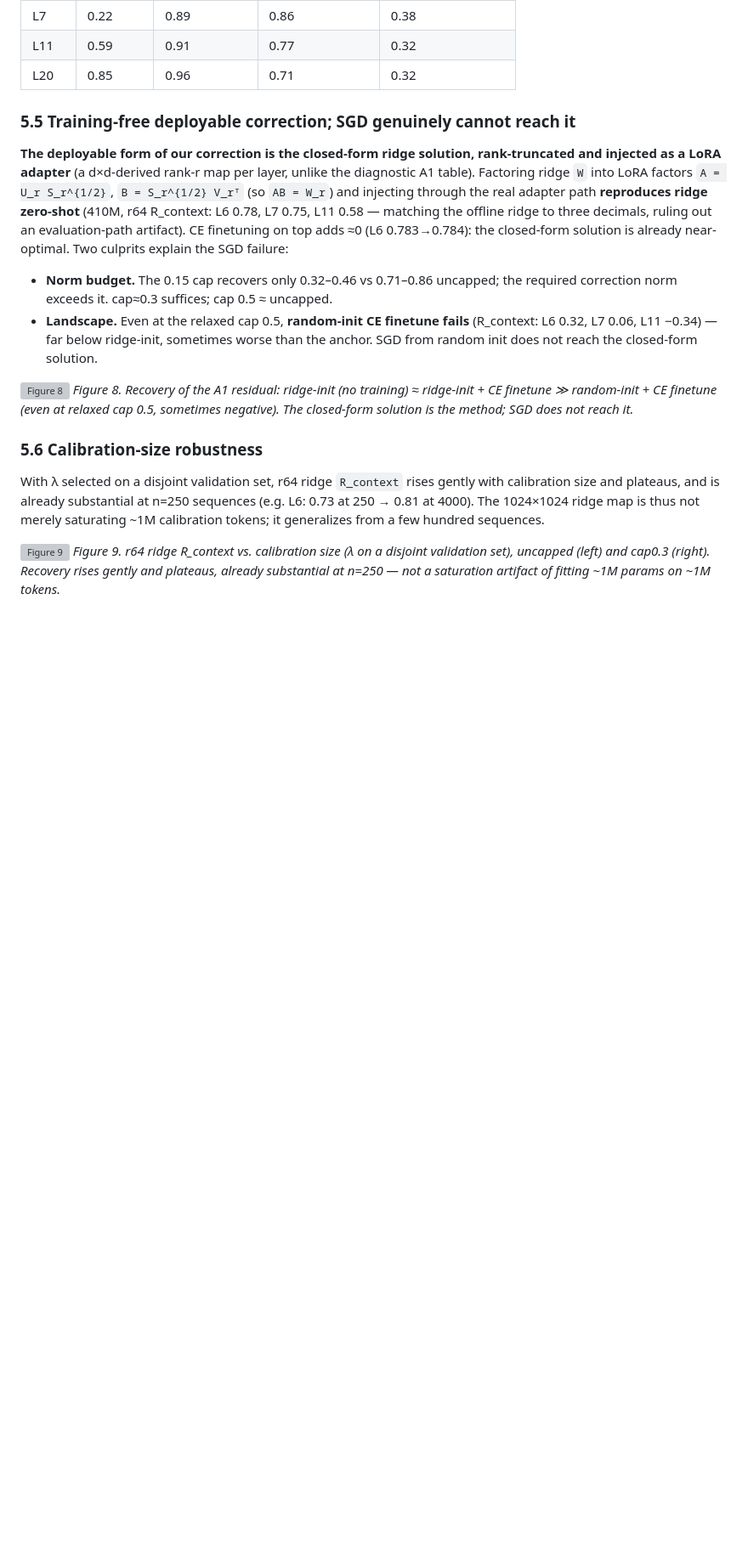
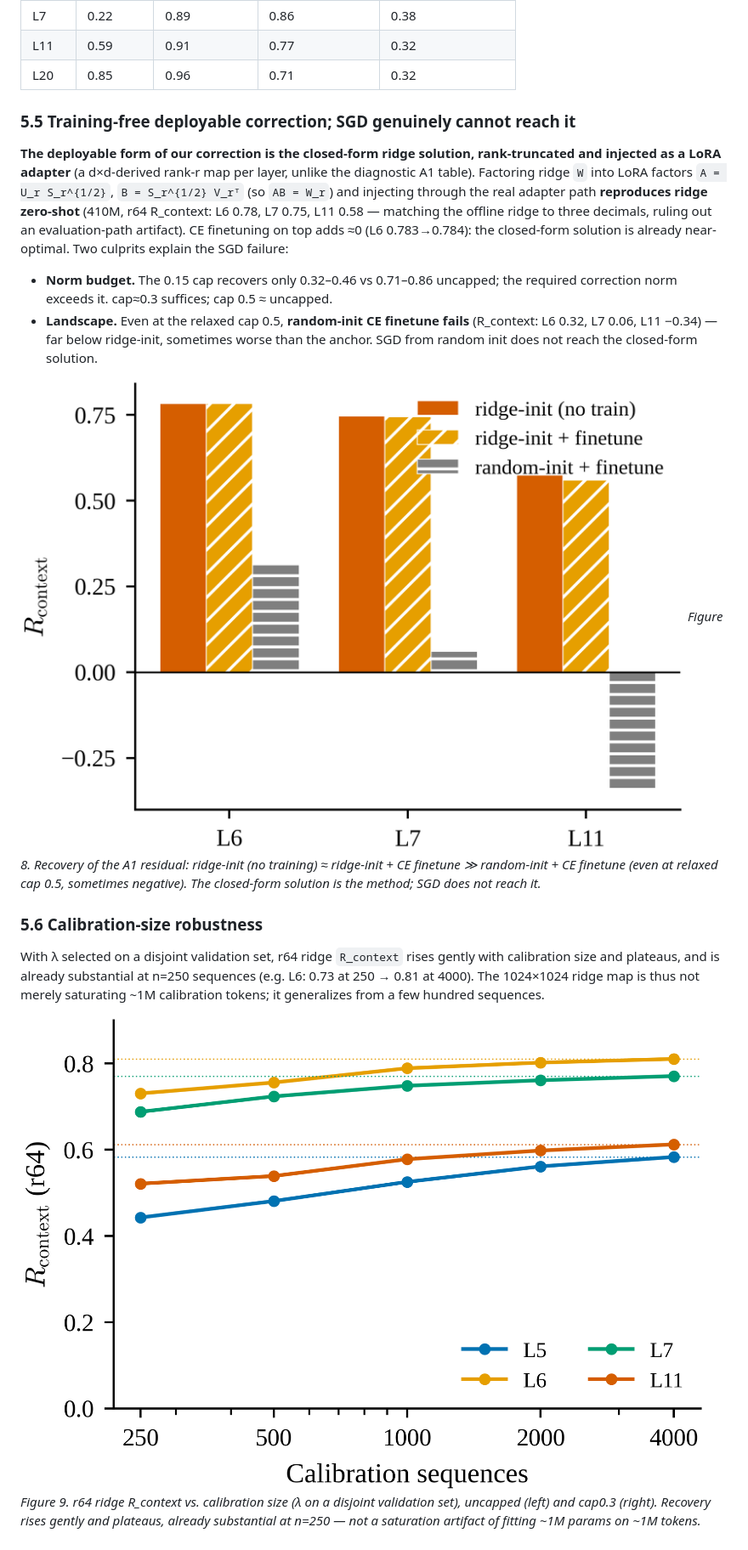
Before and after one commit to shssssx/hello-world, a Markdown page: outputs/PAPER.md, the part around one of its changes. Shown at 85% size. GitHub-like rendering; blank space fills up the shorter version; grey boxes are pictures that could not be loaded.

```diff
--- a/outputs/PAPER.md
+++ b/outputs/PAPER.md
@@ -273,7 +273,7 @@ SGD failure:
   (R_context: L6 0.32, L7 0.06, L11 −0.34) — far below ridge-init, sometimes worse than
   the anchor. SGD from random init does not reach the closed-form solution.
 
-![Figure 8](v1b_ridge/ridge_ft.png)
+![Figure 8](figs/fig8.png)
 *Figure 8. Recovery of the A1 residual: ridge-init (no training) ≈ ridge-init + CE
 finetune ≫ random-init + CE finetune (even at relaxed cap 0.5, sometimes negative). The
 closed-form solution is the method; SGD does not reach it.*
@@ -285,7 +285,7 @@ calibration size and plateaus, and is already substantial at n=250 sequences (e.
 0.73 at 250 → 0.81 at 4000). The 1024×1024 ridge map is thus not merely saturating ~1M
 calibration tokens; it generalizes from a few hundred sequences.
 
-![Figure 9](v1b_ridge/ridge_scale.png)
+![Figure 9](figs/fig9.png)
 *Figure 9. r64 ridge R_context vs. calibration size (λ on a disjoint validation set),
 uncapped (left) and cap0.3 (right). Recovery rises gently and plateaus, already
 substantial at n=250 — not a saturation artifact of fitting ~1M params on ~1M tokens.*
```
Also changed, not shown: other parts of outputs/PAPER.md (+8 -8 lines).
